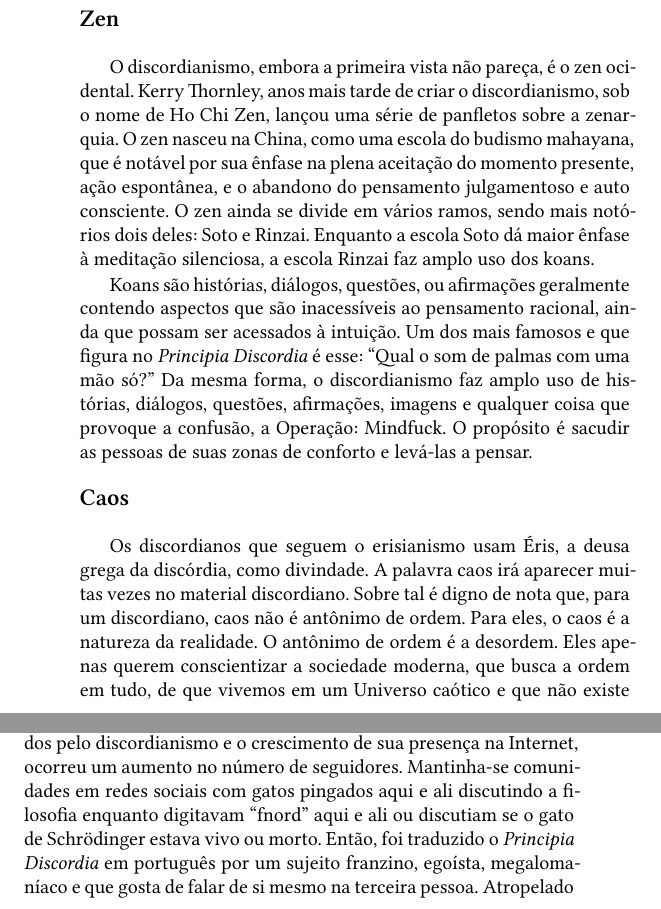
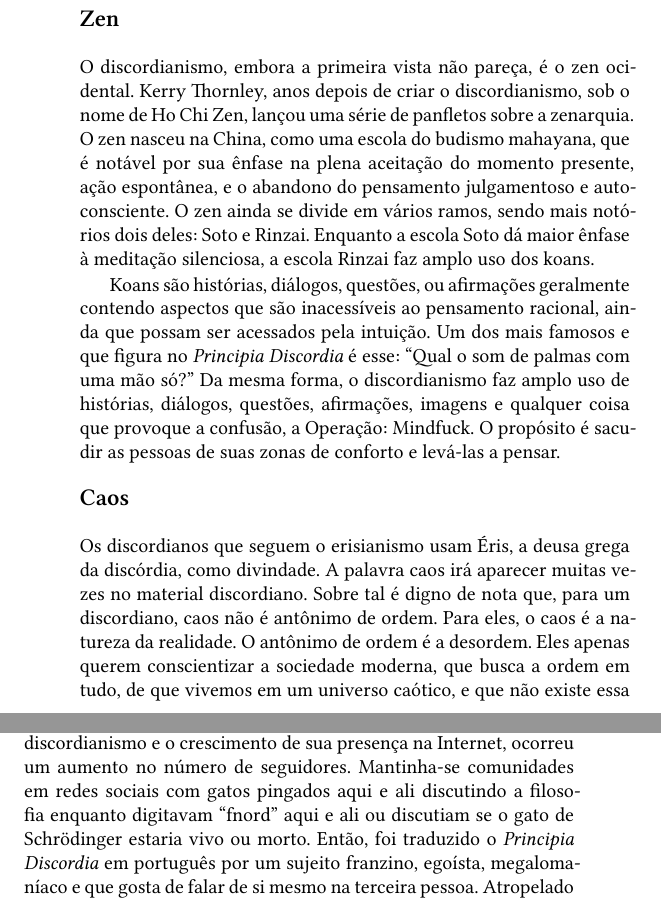
Before and after one commit to rberaldo/Contos-Discordianos, a LaTeX book (contos_discordianos.tex, which reads introducao.tex): two parts of pages 10 and 11 of 124, joined at a grey line, cut so that both start at the same text. The pictures show the PDF file contos_discordianos.pdf that the author committed with the source.

Commit message:
Correção de última hora na Introdução

```diff
--- a/introducao.tex
+++ b/introducao.tex
@@ -7,22 +7,22 @@ Schopenhauer uma vez disse: ``Ler significa pensar com a cabeça alhe\-ia em vez
 {\Large \textbf{Criação}}
 \end{flushleft}
 
-Os criadores do discordianismo foram Gregory Hill, também conhecido como Malaclypse the~Younger, que é o autor do principal livro, o \emph{Principia Discordia}, e Kerry Wendell Thornley, ou Omar Khay\-yam Ravenhurst, ou ainda Ho Chi Zen. Foi desenvolvido como um exercício de guerrilha ontológica no que eles chamavam de Operação:~Mindfuck através da ``versão Irmão Marx do zen'', o discordianismo.
+\noindent Os criadores do discordianismo foram Gregory Hill, também conhecido como Malaclypse the~Younger, que é o autor do principal livro, o \emph{Principia Discordia}, e Kerry Wendell Thornley, ou Omar Khay\-yam Ravenhurst, ou ainda Ho Chi Zen. Foi desenvolvido como um exercício de guerrilha ontológica no que eles chamavam de Operação:~Mindfuck através da ``versão Irmão Marx do zen'', o discordianismo.
 
 \newpage
 \begin{flushleft}
 {\Large \textbf{Zen}}
 \end{flushleft}
 
-O discordianismo, embora a primeira vista não pareça, é o zen ocidental. Kerry Thornley, anos mais tarde de criar o discordianismo, sob o nome de Ho Chi Zen, lançou uma série de panfletos sobre a zenarquia. O zen nasceu na China, como uma escola do budismo mahayana, que é notável por sua ênfase na plena aceitação do momento presente, ação espontânea, e o abandono do pensamento julgamentoso e auto consciente. O zen ainda se divide em vários ramos, sendo mais notórios dois deles: Soto e Rinzai. Enquanto a escola Soto dá maior ênfase à meditação silenciosa, a escola Rinzai faz amplo uso dos koans.
+\noindent O discordianismo, embora a primeira vista não pareça, é o zen ocidental. Kerry Thornley, anos depois de criar o discordianismo, sob o nome de Ho Chi Zen, lançou uma série de panfletos sobre a zenarquia. O zen nasceu na China, como uma escola do budismo mahayana, que é notável por sua ênfase na plena aceitação do momento presente, ação espontânea, e o abandono do pensamento julgamentoso e autoconsciente. O zen ainda se divide em vários ramos, sendo mais notórios dois deles: Soto e Rinzai. Enquanto a escola Soto dá maior ênfase à meditação silenciosa, a escola Rinzai faz amplo uso dos koans.
 
-Koans são histórias, diálogos, questões, ou afirmações geralmente contendo aspectos que são inacessíveis ao pensamento racional, ain\-da que possam ser acessados à intuição. Um dos mais famosos e que figura no \emph{Principia Discordia} é esse: ``Qual o som de palmas com uma mão só?'' Da mesma forma, o discordianismo faz amplo uso de histórias, diálogos, questões, afirmações, imagens e qualquer coisa que provoque a confusão, a Operação:~Mindfuck. O propósito é sacudir as pessoas de suas zonas de conforto e levá-las a pensar.
+Koans são histórias, diálogos, questões, ou afirmações geralmente contendo aspectos que são inacessíveis ao pensamento racional, ain\-da que possam ser acessados pela intuição. Um dos mais famosos e que figura no \emph{Principia Discordia} é esse: ``Qual o som de palmas com uma mão só?'' Da mesma forma, o discordianismo faz amplo uso de histórias, diálogos, questões, afirmações, imagens e qualquer coisa que provoque a confusão, a Operação:~Mindfuck. O propósito é sacudir as pessoas de suas zonas de conforto e levá-las a pensar.
 
 \begin{flushleft}
 {\Large \textbf{Caos}}
 \end{flushleft}
 
-Os discordianos que seguem o erisianismo usam Éris, a deusa grega da discórdia, como divindade. A palavra caos irá aparecer muitas vezes no material discordiano. Sobre tal é dig\-no de nota que, para um discordiano, caos não é antônimo de ordem. Para eles, o caos é a natureza da realidade. O antônimo de ordem é a desordem. Eles apenas querem conscientizar a sociedade moderna, que busca a ordem em tudo, de que vivemos em um Universo caótico e que não existe essa coisa que chamamos ``verdade''. Como escreveu Robert Anton Wilson, também conhecido como Dr.~Mordecai Malignatius, no meio discordiano:
+\noindent Os discordianos que seguem o erisianismo usam Éris, a deusa grega da discórdia, como divindade. A palavra caos irá aparecer muitas vezes no material discordiano. Sobre tal é dig\-no de nota que, para um discordiano, caos não é antônimo de ordem. Para eles, o caos é a natureza da realidade. O antônimo de ordem é a desordem. Eles apenas querem conscientizar a sociedade moderna, que busca a ordem em tudo, de que vivemos em um universo caótico, e que não existe essa coisa que chamamos ``verdade''. Como escreveu Robert Anton Wilson, também conhecido como Dr.~Mordecai Malignatius, no meio discordiano:
 
 	\begin{quote}
 	{\small
@@ -33,7 +33,7 @@ Os discordianos que seguem o erisianismo usam Éris, a deusa grega da discórdia
 {\Large \textbf{Brasil}}
 \end{flushleft}
 
-Não é certo quando o discordianismo chegou ao Brasil. Mas foi graças à sua presença na Internet que ele conseguiu continuar existindo em nossas terras. Nos últimos anos, com o avanço de algumas descobertas em psicologia e física se aproximando dos ideais pregados pelo discordianismo e o crescimento de sua presença na Internet, ocorreu um aumento no número de seguidores.  Mantinha-se comunidades em redes sociais com gatos pingados aqui e ali discutindo a filosofia enquanto digitavam ``fnord'' aqui e ali ou discutiam se o gato de Schrödinger estava vivo ou morto. Então, foi traduzido o \emph{Principia Discordia} em português por um sujeito franzino, egoísta, megalomaníaco e que gosta de falar de si mesmo na terceira pessoa. Atropelado por uma moto enquanto ia para seu trabalho de bicicleta, ganhou um afastamento médico de quinze dias. Sem nada para fazer a não ser ler, resolveu traduzir o livro que considerava o ápice da espécie humana. Pegou um caderno com a capa do Bob Esponja e se lançou à tarefa da tradução.
+\noindent Não é certo quando o discordianismo chegou ao Brasil. Mas foi graças à sua presença na Internet que ele conseguiu continuar existindo em nossas terras. Nos últimos anos, com o avanço de algumas descobertas em psicologia e física se aproximando dos ideais pregados pelo discordianismo e o crescimento de sua presença na Internet, ocorreu um aumento no número de seguidores.  Mantinha-se comunidades em redes sociais com gatos pingados aqui e ali discutindo a filosofia enquanto digitavam ``fnord'' aqui e ali ou discutiam se o gato de Schrödinger estaria vivo ou morto. Então, foi traduzido o \emph{Principia Discordia} em português por um sujeito franzino, egoísta, megalomaníaco e que gosta de falar de si mesmo na terceira pessoa. Atropelado por uma moto enquanto ia para seu trabalho de bicicleta, ganhou um afastamento médico de quinze dias. Sem nada para fazer a não ser ler, resolveu traduzir o livro que considerava o ápice da espécie humana. Pegou um caderno com a capa do Bob Esponja e se lançou à tarefa da tradução.
 
 Pouco tempo depois ele iniciou um blog que se declarava uma Cabala Discordiana. A Cabala 1001~Gatos de Schrödinger atraiu religiosos raivosos, adolescentes na puberdade, artistas, políticos, pedófilos, pessoas grosseiras e um pequeno grupos de pessoas que mais tarde, sem embaraço nenhum, iriam se declarar discordianos. Iniciou-se um pequeno movimento que gerou a criação de cabalas e a criação de uma rede social entre os mesmos.
 
```
Also changed, not shown: contos_discordianos.pdf.
